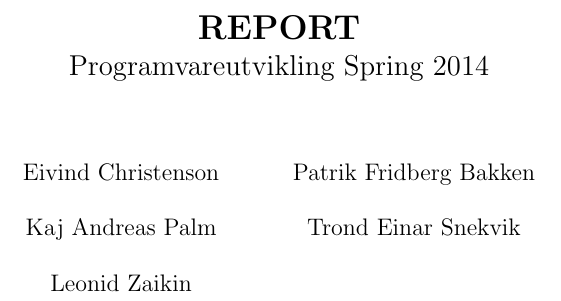
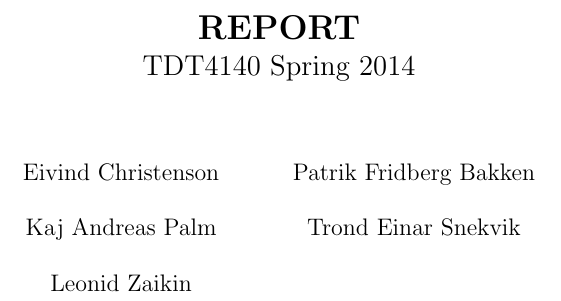
Before and after one commit to trosne/progU48, a LaTeX document (report/top.tex): part of page 1 of 8, cut so that both start at the same text. Compiled offline with pdfLaTeX.

Commit message:
Even more changes to the framework

```diff
--- a/report/top.tex
+++ b/report/top.tex
@@ -41,7 +41,7 @@
 %%% Titlepage %%%%%%%%%%%
 %%%%%%%%%%%%%%%%%%%%%%%%%
 \author{Eivind Christenson \\\\ Kaj Andreas Palm \\\\Leonid Zaikin\and Patrik Fridberg Bakken\\\\ Trond Einar Snekvik}
-\title{\MakeUppercase{\bf Report} \\ \Large{Programvareutvikling Spring 2014}}
+\title{\MakeUppercase{\bf Report} \\ \Large{TDT4140 Spring 2014}}
 \date{}
 
 %%%%%%%%%%%%%%%%%%%%%%%%%
```
